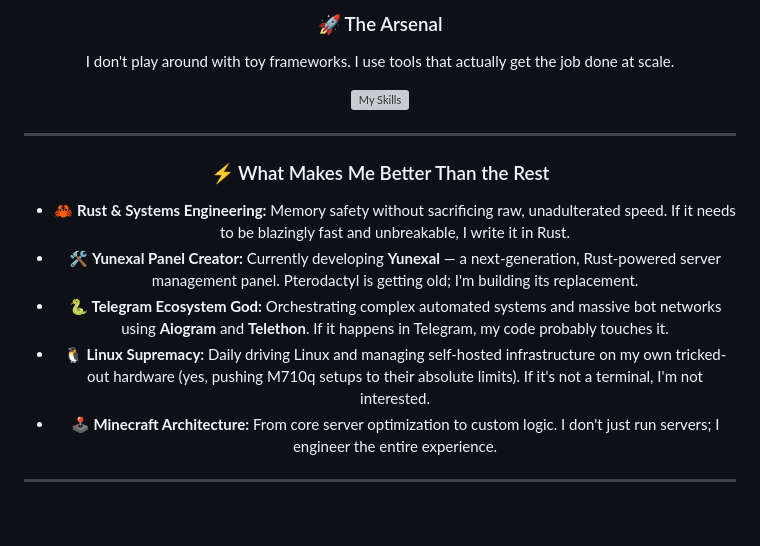
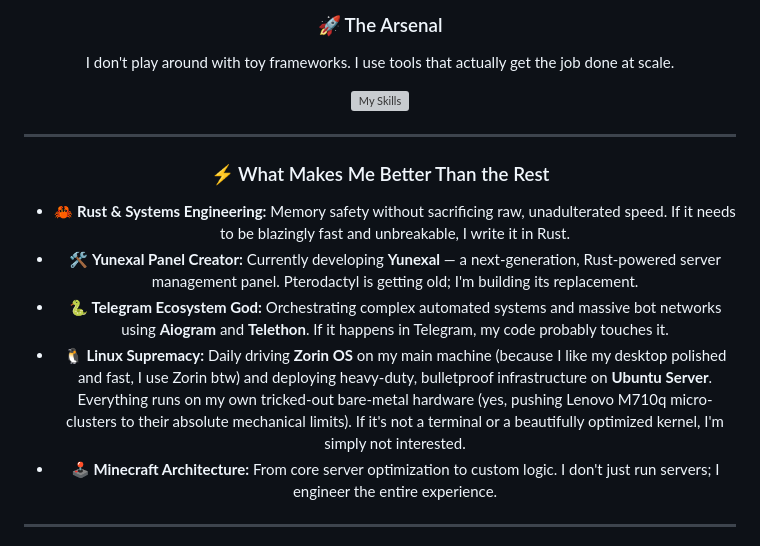
Before and after one commit to nestorchurin/nestorchurin, a Markdown page: README.md, the part around one of its changes. Rendered like a GitHub page; blank space fills up the shorter version; grey boxes are pictures that could not be loaded.

Commit message:
Revise skills section in README.md
Updated skills image and refined Linux description.

```diff
--- a/README.md
+++ b/README.md
@@ -31,7 +31,7 @@ I don't play around with toy frameworks. I use tools that actually get the job d
 * 🦀 **Rust & Systems Engineering:** Memory safety without sacrificing raw, unadulterated speed. If it needs to be blazingly fast and unbreakable, I write it in Rust.
 * 🛠️ **Yunexal Panel Creator:** Currently developing **Yunexal** — a next-generation, Rust-powered server management panel. Pterodactyl is getting old; I'm building its replacement.
 * 🐍 **Telegram Ecosystem God:** Orchestrating complex automated systems and massive bot networks using **Aiogram** and **Telethon**. If it happens in Telegram, my code probably touches it.
-* 🐧 **Linux Supremacy:** Daily driving Linux and managing self-hosted infrastructure on my own tricked-out hardware (yes, pushing M710q setups to their absolute limits). If it's not a terminal, I'm not interested.
+* 🐧 **Linux Supremacy:** Daily driving **Zorin OS** on my main machine (because I like my desktop polished and fast, I use Zorin btw) and deploying heavy-duty, bulletproof infrastructure on **Ubuntu Server**. Everything runs on my own tricked-out bare-metal hardware (yes, pushing Lenovo M710q micro-clusters to their absolute mechanical limits). If it's not a terminal or a beautifully optimized kernel, I'm simply not interested.
 * 🕹️ **Minecraft Architecture:** From core server optimization to custom logic. I don't just run servers; I engineer the entire experience.
 
 ---
```
Also changed, not shown: other parts of README.md (+1 -1 lines).
